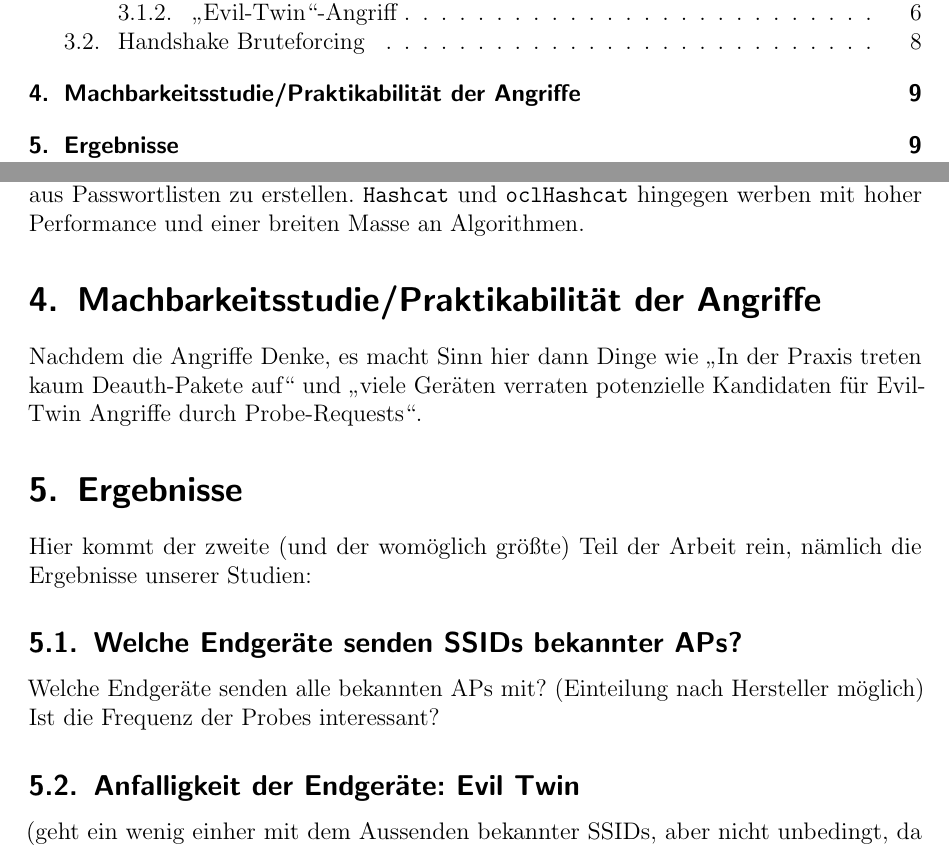
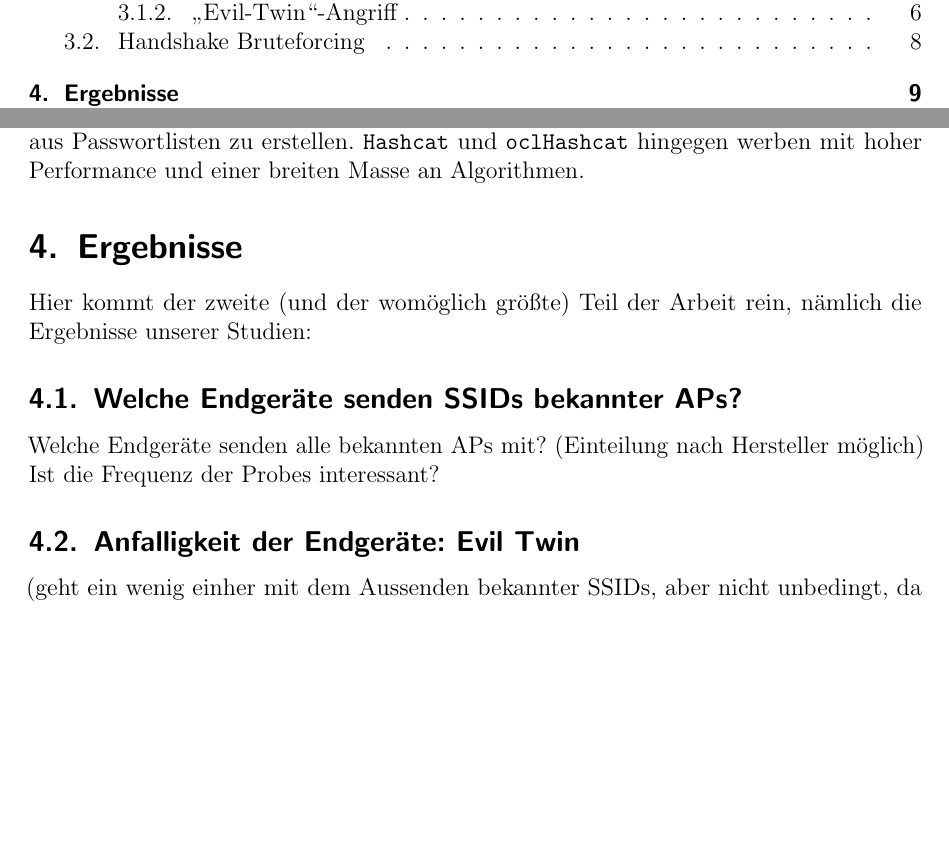
Before and after one commit to FlorianLoch/KASTEL-Praktikum-Ausarbeitung, a LaTeX document (index.tex, which reads sections/machbarkeit.tex): two parts of pages 2 and 9 of 11 before the commit and two parts of pages 2 and 9 of 10 after it, joined at a grey line, cut so that both start at the same text, the shorter picture padded with empty space. Compiled offline with pdfLaTeX.

Commit message:
Removed section Machbarkeit, its content will be moved into section Ergebnisse

```diff
--- a/index.tex
+++ b/index.tex
@@ -27,8 +27,6 @@
 
 \input{sections/angriffe.tex}
 
-\input{sections/machbarkeit.tex}
-
 \input{sections/ergebnisse.tex}
 
 \input{sections/ausblick.tex}
--- a/sections/machbarkeit.tex
+++ /dev/null
@@ -1,3 +0,0 @@
-\section{Machbarkeitsstudie/Praktikabilität der Angriffe}
-Nachdem die Angriffe
-Denke, es macht Sinn hier dann Dinge wie \enquote{In der Praxis treten kaum Deauth-Pakete auf} und \enquote{viele Geräten verraten potenzielle Kandidaten für Evil-Twin Angriffe durch Probe-Requests}.
```
